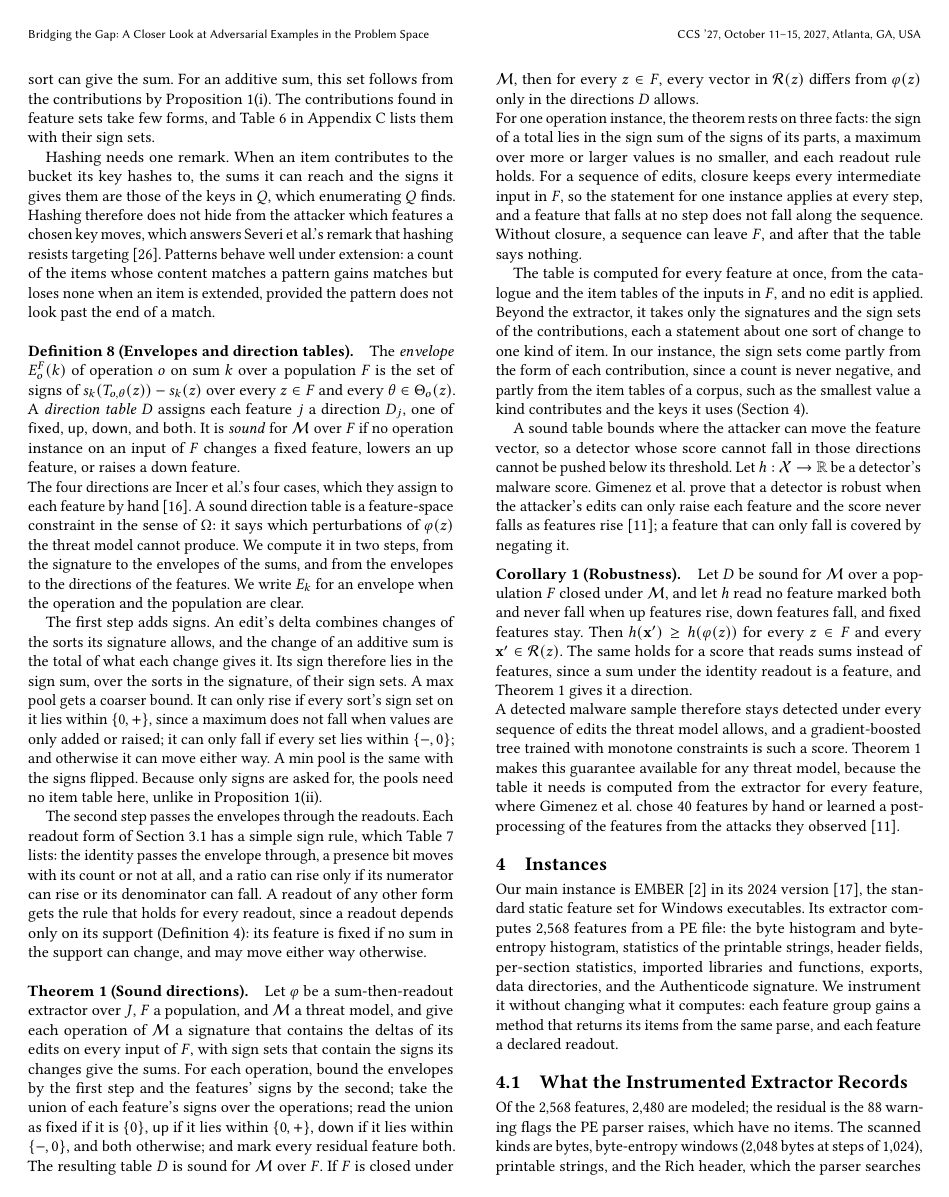
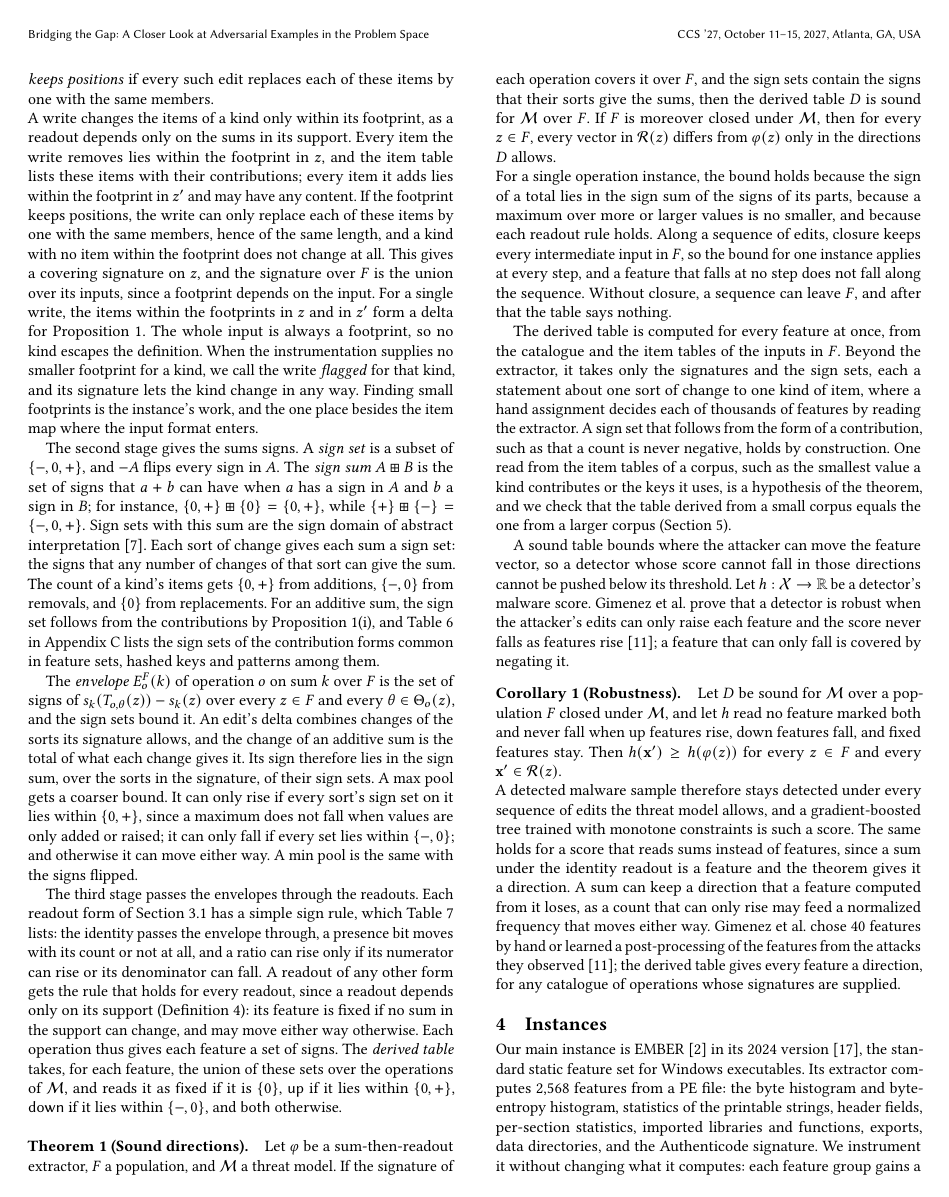
Before and after one commit to lkurlandski/ProvExp, a LaTeX paper (manuscript/main.tex, which reads manuscript/_d_framework.tex): page 5 of 14. Compiled offline with pdfLaTeX.

Commit message:
Sound Directions revised from the 18-paragraph spine; residual features dropped from the framework; hashing and patterns to Appendix C; log, status, PLAN, resume prompt
Co-Authored-By: Claude Opus 5.5 <noreply@anthropic.com>

```diff
--- a/manuscript/_d_framework.tex
+++ b/manuscript/_d_framework.tex
@@ -314,3 +348,13 @@ kind $\tau$ that lie within $\mu_\tau(z, W)$, where an item \emph{lies within} a
 do. The footprint \emph{keeps positions} if every such edit replaces each of these items by one with the same members.
 }
 
+\noindent A write changes the items of a kind only within its footprint, as a readout depends only on the sums in its
+support. Every item the write removes lies within the footprint in $z$, and the item table lists these items with their
+contributions; every item it adds lies within the footprint in $z'$ and may have any content. If the footprint keeps
+positions, the write can only replace each of these items by one with the same members, hence of the same length, and a
+kind with no item within the footprint does not change at all. This gives a covering signature on $z$, and the signature
+over $F$ is the union over its inputs, since a footprint depends on the input. For a single write, the items within the
+footprints in $z$ and in $z'$ form a delta for Proposition~\ref{prop:fw:side-effects}. The whole input is always a
+footprint, so no kind escapes the definition. When the instrumentation supplies no smaller footprint for a kind, we call
+the write \emph{flagged} for that kind, and its signature lets the kind change in any way. Finding small footprints is
+the instance's work, and the one place besides the item map where the input format enters.
@@ -325 +361,10 @@ small footprints is the work of the instrumentation, and the only place where th
 
+The second stage gives the sums signs. A \emph{sign set} is a subset of $\{-, 0, +\}$, and $-A$ flips every sign in $A$.
+The \emph{sign sum} $A \boxplus B$ is the set of signs that $a + b$ can have when $a$ has a sign in $A$ and $b$ a sign
+in $B$; for instance, $\{0, +\} \boxplus \{0\} = \{0, +\}$, while $\{+\} \boxplus \{-\} = \{-, 0, +\}$. Sign sets with
+this sum are the sign domain of abstract interpretation~\cite{cousot1977abstract}. Each sort of change gives each sum a
+sign set: the signs that any number of changes of that sort can give the sum. The count of a kind's items gets $\{0,
++\}$ from additions, $\{-, 0\}$ from removals, and $\{0\}$ from replacements. For an additive sum, the sign set follows
+from the contributions by Proposition~\ref{prop:fw:side-effects}(i), and \Cref{tab:fw:signs} in
+Appendix~\ref{sec:fw:proofs} lists the sign sets of the contribution forms common in feature sets, hashed keys and
+patterns among them.
@@ -336,67 +372,43 @@ values~\cite{cousot1977abstract}. Each sort of change gives each sum a sign set:
-of that sort can give the sum. For an additive sum, this set follows from the contributions by
-Proposition~\ref{prop:fw:side-effects}(i). The contributions found in feature sets take few forms, and
-\Cref{tab:fw:signs} in Appendix~\ref{sec:fw:proofs} lists them with their sign sets.
+The \emph{envelope} $E^F_o(k)$ of operation $o$ on sum $k$ over $F$ is the set of signs of
+$s_k(T_{o,\theta}(z)) - s_k(z)$ over every $z \in F$ and every $\theta \in \Theta_o(z)$, and the sign sets bound it.
+An edit's delta combines changes of the sorts its signature allows, and the change of an additive sum is the total of
+what each change gives it. Its sign therefore lies in the sign sum, over the sorts in the signature, of their sign
+sets. A max pool gets a coarser bound. It can only rise if every sort's sign set on it lies within $\{0, +\}$, since a
+maximum does not fall when values are only added or raised; it can only fall if every set lies within $\{-, 0\}$; and
+otherwise it can move either way. A min pool is the same with the signs flipped.
 
-Hashing needs one remark. When an item contributes to the bucket its key hashes to, the sums it can reach and the
-signs it gives them are those of the keys in $Q$, which enumerating $Q$ finds. Hashing therefore does not hide from
-the attacker which features a chosen key moves, which answers Severi et al.'s remark that hashing resists
-targeting~\cite{severi2021explanation}. Patterns behave well under extension: a count of the items whose content matches a pattern
-gains matches but loses none when an item is extended, provided the pattern does not look past the end of a match.
-
-\definition[Envelopes and direction tables]
-\label{def:fw:directions}
-{
-The \emph{envelope} $E^F_o(k)$ of operation $o$ on sum $k$ over a population $F$ is the set of signs of
-$s_k(T_{o,\theta}(z)) - s_k(z)$ over every $z \in F$ and every $\theta \in \Theta_o(z)$. A \emph{direction table} $D$
-assigns each feature $j$ a direction $D_j$, one of $\mathsf{fixed}$, $\mathsf{up}$, $\mathsf{down}$, and
-$\mathsf{both}$. It is \emph{sound} for $\mathcal{M}$ over $F$ if no operation instance on an input of $F$ changes a
-fixed feature, lowers an up feature, or raises a down feature.
-}
-
-\noindent The four directions are Incer et al.'s four cases, which they assign to each feature by
-hand~\cite{incer2018adversarially}. A sound direction table is a feature-space constraint in the sense of $\Omega$: it
-says which perturbations of $\varphi(z)$ the threat model cannot produce. We compute it in two steps, from the
-signature to the envelopes of the sums, and from the envelopes to the directions of the features. We write $E_k$ for
-an envelope when the operation and the population are clear.
-
-The first step adds signs. An edit's delta combines changes of the sorts its signature allows, and the change of an
-additive sum is the total of what each change gives it. Its sign therefore lies in the sign sum, over the sorts in the
-signature, of their sign sets. A max pool gets a coarser bound. It can only rise if every sort's sign set on it lies
-within $\{0, +\}$, since a maximum does not fall when values are only added or raised; it can only fall if every set
-lies within $\{-, 0\}$; and otherwise it can move either way. A min pool is the same with the signs flipped. Because
-only signs are asked for, the pools need no item table here, unlike in Proposition~\ref{prop:fw:side-effects}(ii).
-
-The second step passes the envelopes through the readouts. Each readout form of \Cref{sec:fw:model} has a simple sign
+The third stage passes the envelopes through the readouts. Each readout form of \Cref{sec:fw:model} has a simple sign
 rule, which \Cref{tab:fw:readouts} lists: the identity passes the envelope through, a presence bit moves with its
 count or not at all, and a ratio can rise only if its numerator can rise or its denominator can fall. A readout of any
 other form gets the rule that holds for every readout, since a readout depends only on its support
 (Definition~\ref{def:fw:readout}): its feature is fixed if no sum in the support can change, and may move either way
+otherwise. Each operation thus gives each feature a set of signs. The \emph{derived table} takes, for each feature,
+the union of these sets over the operations of $\mathcal{M}$, and reads it as $\mathsf{fixed}$ if it is $\{0\}$,
+$\mathsf{up}$ if it lies within $\{0, +\}$, $\mathsf{down}$ if it lies within $\{-, 0\}$, and $\mathsf{both}$
 otherwise.
 
 \theorem[Sound directions]
 \label{thm:fw:directions}
 {
-Let $\varphi$ be a sum-then-readout extractor over $J$, $F$ a population, and $\mathcal{M}$ a threat model, and give
-each operation of $\mathcal{M}$ a signature that contains the deltas of its edits on every input of $F$, with sign sets
-that contain the signs its changes give the sums. For each operation, bound the envelopes by the first step and the
-features' signs by the second; take the union of each feature's signs over the operations; read the union as
-$\mathsf{fixed}$ if it is $\{0\}$, $\mathsf{up}$ if it lies within $\{0, +\}$, $\mathsf{down}$ if it lies within
-$\{-, 0\}$, and $\mathsf{both}$ otherwise; and mark every residual feature $\mathsf{both}$. The resulting table $D$ is
-sound for $\mathcal{M}$ over $F$. If $F$ is closed under $\mathcal{M}$, then for every $z \in F$, every vector in
-$\mathcal{R}(z)$ differs from $\varphi(z)$ only in the directions $D$ allows.
+Let $\varphi$ be a sum-then-readout extractor, $F$ a population, and $\mathcal{M}$ a threat model. If the signature of
+each operation covers it over $F$, and the sign sets contain the signs that their sorts give the sums, then the
+derived table $D$ is sound for $\mathcal{M}$ over $F$. If $F$ is moreover closed under $\mathcal{M}$, then for every
+$z \in F$, every vector in $\mathcal{R}(z)$ differs from $\varphi(z)$ only in the directions $D$ allows.
 }
 
-\noindent For one operation instance, the theorem rests on three facts: the sign of a total lies in the sign sum of
-the signs of its parts, a maximum over more or larger values is no smaller, and each readout rule holds. For a
-sequence of edits, closure keeps every intermediate input in $F$, so the statement for one instance applies at every
-step, and a feature that falls at no step does not fall along the sequence. Without closure, a sequence can leave $F$,
-and after that the table says nothing.
+\noindent For a single operation instance, the bound holds because the sign of a total lies in the sign sum of the
+signs of its parts, because a maximum over more or larger values is no smaller, and because each readout rule holds.
+Along a sequence of edits, closure keeps every intermediate input in $F$, so the bound for one instance applies at
+every step, and a feature that falls at no step does not fall along the sequence. Without closure, a sequence can leave
+$F$, and after that the table says nothing.
 
-The table is computed for every feature at once, from the catalogue and the item tables of the inputs in $F$, and no
-edit is applied. Beyond the extractor, it takes only the signatures and the sign sets of the contributions, each a
-statement about one sort of change to one kind of item. In our instance, the sign sets come partly from the form of
-each contribution, since a count is never negative, and partly from the item tables of a corpus, such as the smallest
-value a kind contributes and the keys it uses (\Cref{sec:instances}).
+The derived table is computed for every feature at once, from the catalogue and the item tables of the inputs in $F$.
+Beyond the extractor, it takes only the signatures and the sign sets, each a statement about one sort of change to one
+kind of item, where a hand assignment decides each of thousands of features by reading the extractor. A sign set that
+follows from the form of a contribution, such as that a count is never negative, holds by construction. One read from
+the item tables of a corpus, such as the smallest value a kind contributes or the keys it uses, is a hypothesis of the
+theorem, and we check that the table derived from a small corpus equals the one from a larger corpus
+(\Cref{sec:evaluation}).
 
 A sound table bounds where the attacker can move the feature vector, so a detector whose score cannot fall in those
 directions cannot be pushed below its threshold. Let $h: \mathcal{X} \to \mathbb{R}$ be a detector's malware score.
@@ -408,13 +420,13 @@ never falls as features rise~\cite{gimenez2025certifiably}; a feature that can o
 {
 Let $D$ be sound for $\mathcal{M}$ over a population $F$ closed under $\mathcal{M}$, and let $h$ read no feature
 marked both and never fall when up features rise, down features fall, and fixed features stay. Then
-$h(\mathbf{x}') \ge h(\varphi(z))$ for every $z \in F$ and every $\mathbf{x}' \in \mathcal{R}(z)$. The same holds for a
-score that reads sums instead of features, since a sum under the identity readout is a feature, and
-Theorem~\ref{thm:fw:directions} gives it a direction.
+$h(\mathbf{x}') \ge h(\varphi(z))$ for every $z \in F$ and every $\mathbf{x}' \in \mathcal{R}(z)$.
 }
 
 \noindent A detected malware sample therefore stays detected under every sequence of edits the threat model allows,
-and a gradient-boosted tree trained with monotone constraints is such a score. Theorem~\ref{thm:fw:directions} makes
-this guarantee available for any threat model, because the table it needs is computed from the extractor for every
-feature, where Gimenez et al.\ chose 40 features by hand or learned a post-processing of the features from the attacks
-they observed~\cite{gimenez2025certifiably}.
+and a gradient-boosted tree trained with monotone constraints is such a score. The same holds for a score that reads
+sums instead of features, since a sum under the identity readout is a feature and the theorem gives it a direction.
+A sum can keep a direction that a feature computed from it loses, as a count that can only rise may feed a normalized
+frequency that moves either way. Gimenez et al.\ chose 40 features by hand or learned a
+post-processing of the features from the attacks they observed~\cite{gimenez2025certifiably}; the derived table gives
+every feature a direction, for any catalogue of operations whose signatures are supplied.
```
Also changed, not shown: PLAN.md (+2 -2 lines), docs/resume-prompt-review.md (+6 -4 lines), docs/sprint-framework-review.md (+26 -1 lines), docs/status.md (+2 -0 lines), manuscript/_i_symbols.tex (+2 -3 lines), manuscript/_j_proofs.tex (+12 -10 lines), manuscript/_d_framework.tex (115 more changed lines).
